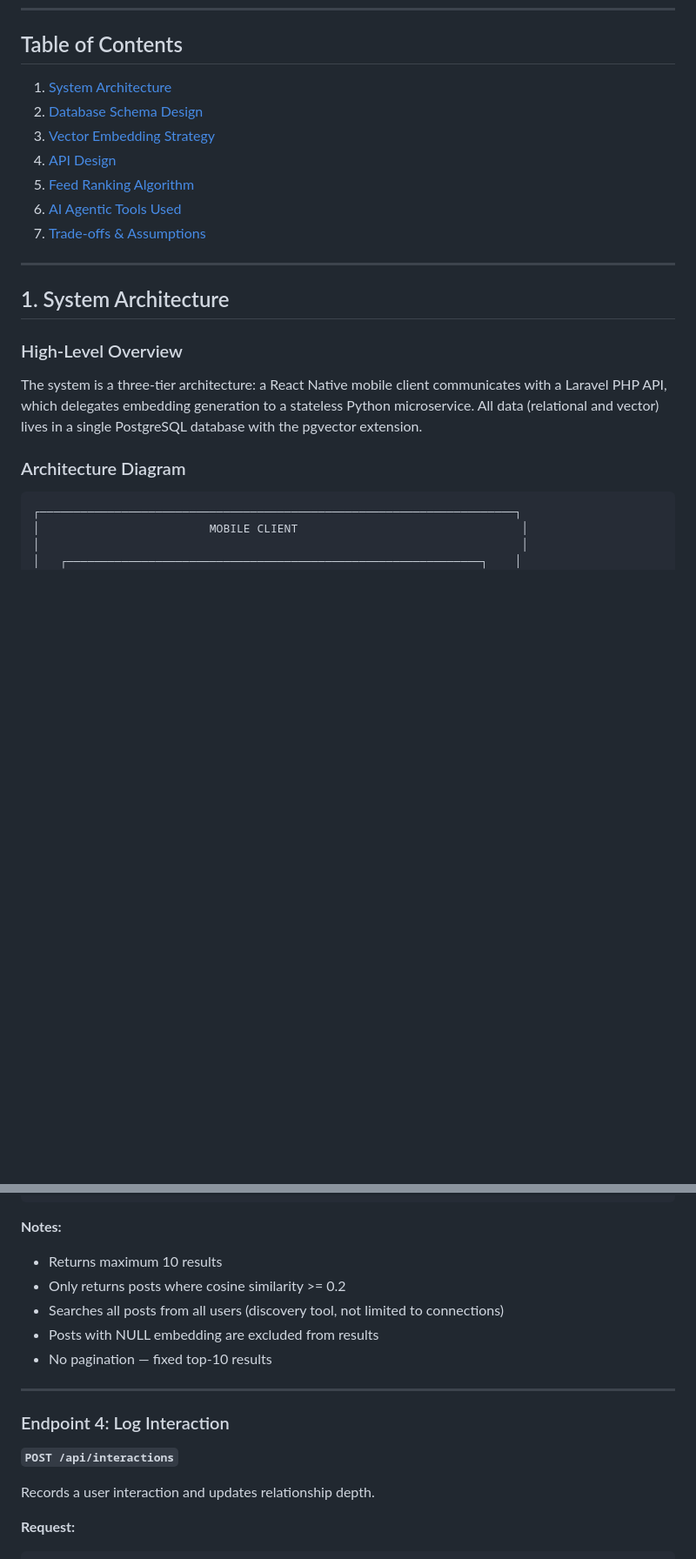
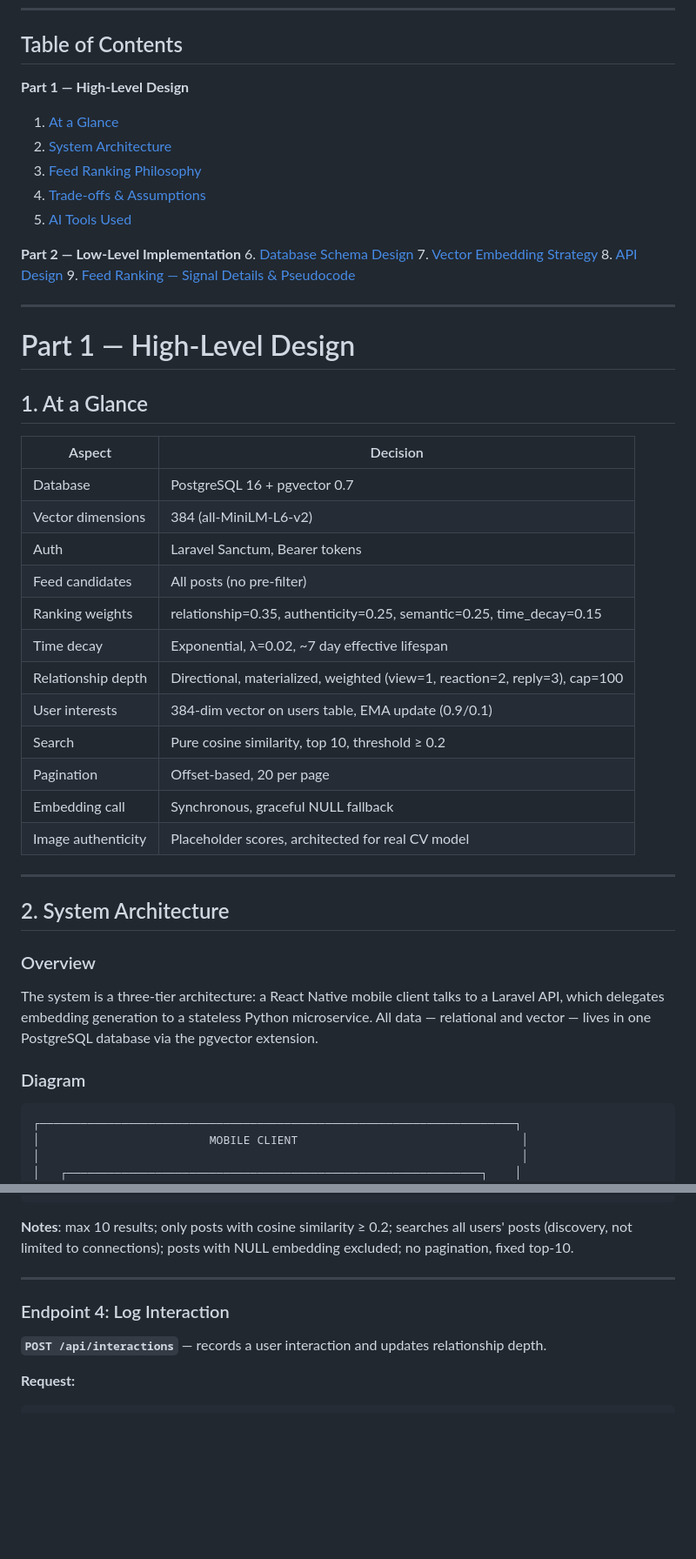
Before and after one commit to SundownRises/-Guised-Up-assessment-AnikaitSehwag, a Markdown page: docs/TSD.md, 2 parts joined by grey strips. Shown at 87% size. Drawn GitHub-style; blank space fills up the shorter version.

````diff
--- a/docs/TSD.md
+++ b/docs/TSD.md
@@ -9,23 +9,49 @@
 
 ## Table of Contents
 
-1. [System Architecture](#1-system-architecture)
-2. [Database Schema Design](#2-database-schema-design)
-3. [Vector Embedding Strategy](#3-vector-embedding-strategy)
-4. [API Design](#4-api-design)
-5. [Feed Ranking Algorithm](#5-feed-ranking-algorithm)
-6. [AI Agentic Tools Used](#6-ai-agentic-tools-used)
-7. [Trade-offs & Assumptions](#7-trade-offs--assumptions)
+**Part 1 — High-Level Design**
+1. [At a Glance](#1-at-a-glance)
+2. [System Architecture](#2-system-architecture)
+3. [Feed Ranking Philosophy](#3-feed-ranking-philosophy)
+4. [Trade-offs & Assumptions](#4-trade-offs--assumptions)
+5. [AI Tools Used](#5-ai-tools-used)
+
+**Part 2 — Low-Level Implementation**
+6. [Database Schema Design](#6-database-schema-design)
+7. [Vector Embedding Strategy](#7-vector-embedding-strategy)
+8. [API Design](#8-api-design)
+9. [Feed Ranking — Signal Details & Pseudocode](#9-feed-ranking--signal-details--pseudocode)
 
 ---
 
-## 1. System Architecture
+# Part 1 — High-Level Design
 
-### High-Level Overview
+## 1. At a Glance
 
-The system is a three-tier architecture: a React Native mobile client communicates with a Laravel PHP API, which delegates embedding generation to a stateless Python microservice. All data (relational and vector) lives in a single PostgreSQL database with the pgvector extension.
+| Aspect | Decision |
+|--------|----------|
+| Database | PostgreSQL 16 + pgvector 0.7 |
+| Vector dimensions | 384 (all-MiniLM-L6-v2) |
+| Auth | Laravel Sanctum, Bearer tokens |
+| Feed candidates | All posts (no pre-filter) |
+| Ranking weights | relationship=0.35, authenticity=0.25, semantic=0.25, time_decay=0.15 |
+| Time decay | Exponential, λ=0.02, ~7 day effective lifespan |
+| Relationship depth | Directional, materialized, weighted (view=1, reaction=2, reply=3), cap=100 |
+| User interests | 384-dim vector on users table, EMA update (0.9/0.1) |
+| Search | Pure cosine similarity, top 10, threshold ≥ 0.2 |
+| Pagination | Offset-based, 20 per page |
+| Embedding call | Synchronous, graceful NULL fallback |
+| Image authenticity | Placeholder scores, architected for real CV model |
 
-### Architecture Diagram
+---
+
+## 2. System Architecture
+
+### Overview
+
+The system is a three-tier architecture: a React Native mobile client talks to a Laravel API, which delegates embedding generation to a stateless Python microservice. All data — relational and vector — lives in one PostgreSQL database via the pgvector extension.
+
+### Diagram
 
 ```
 ┌──────────────────────────────────────────────────────────────────────┐
@@ -454,20 +523,13 @@ Semantic search across all posts using vector similarity.
 }
 ```
 
-**Notes:**
-- Returns maximum 10 results
-- Only returns posts where cosine similarity >= 0.2
-- Searches all posts from all users (discovery tool, not limited to connections)
-- Posts with NULL embedding are excluded from results
-- No pagination — fixed top-10 results
+**Notes**: max 10 results; only posts with cosine similarity ≥ 0.2; searches all users' posts (discovery, not limited to connections); posts with NULL embedding excluded; no pagination, fixed top-10.
 
 ---
 
 ### Endpoint 4: Log Interaction
 
-**`POST /api/interactions`**
-
-Records a user interaction and updates relationship depth.
+**`POST /api/interactions`** — records a user interaction and updates relationship depth.
 
 **Request:**
 ```json
````
Also changed, not shown: other parts of docs/TSD.md (+134 -219 lines).
